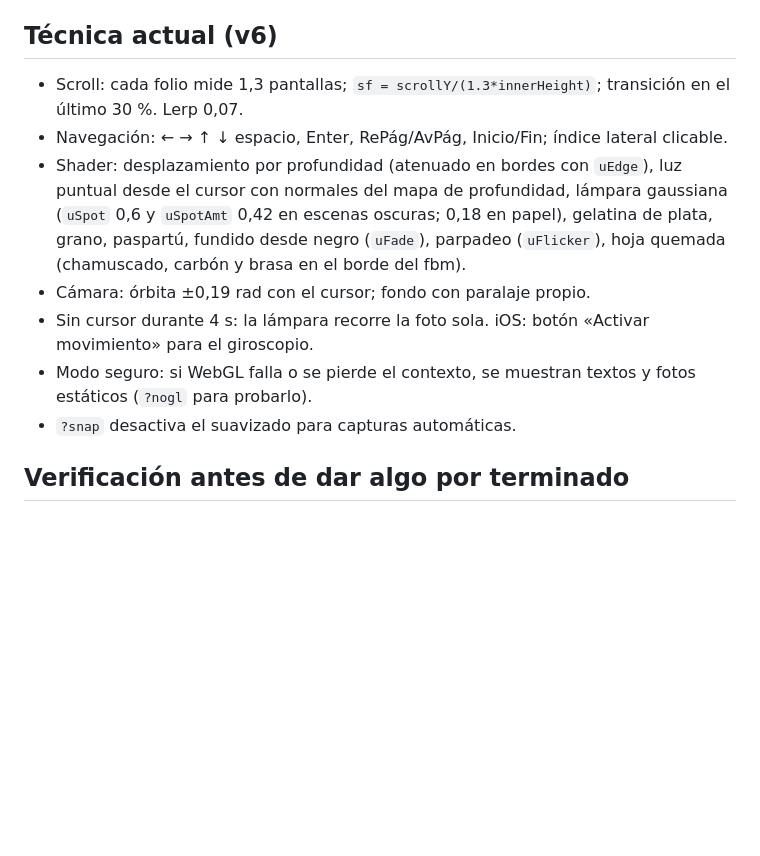
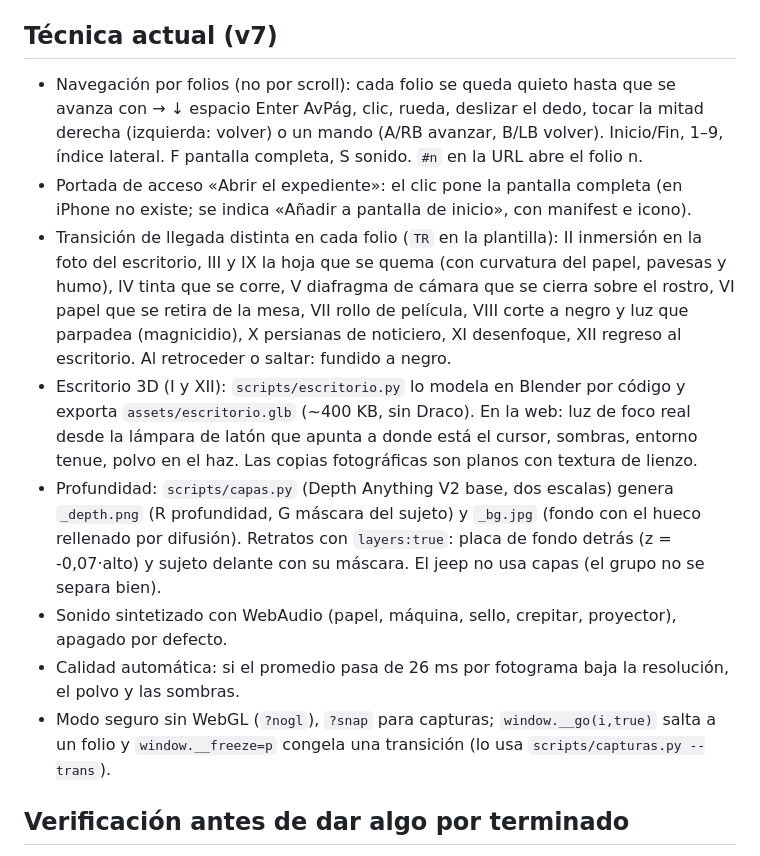
Before and after one commit to ogboyys009-create/presentacion-historia, a Markdown page: CLAUDE.md, the part around the change. Drawn GitHub-style; blank space fills up the shorter version.

Commit message:
Documentar la técnica de la v7
Co-Authored-By: Claude Opus 5.5 <noreply@anthropic.com>

```diff
--- a/CLAUDE.md
+++ b/CLAUDE.md
@@ -64,15 +64,16 @@ La v3 «retro moderna» se rechazó por parecer videojuego: cinta de noticias, c
 - `referencia/estilo/`: hojas de contacto y videos de las referencias (TikToks de sitios 3D cinematográficos). Extraer fotogramas con ffmpeg si hace falta.
 - `docs/`: historial de decisiones.
 
-## Técnica actual (v6)
+## Técnica actual (v7)
 
-- Scroll: cada folio mide 1,3 pantallas; `sf = scrollY/(1.3*innerHeight)`; transición en el último 30 %. Lerp 0,07.
-- Navegación: ← → ↑ ↓ espacio, Enter, RePág/AvPág, Inicio/Fin; índice lateral clicable.
-- Shader: desplazamiento por profundidad (atenuado en bordes con `uEdge`), luz puntual desde el cursor con normales del mapa de profundidad, lámpara gaussiana (`uSpot` 0,6 y `uSpotAmt` 0,42 en escenas oscuras; 0,18 en papel), gelatina de plata, grano, paspartú, fundido desde negro (`uFade`), parpadeo (`uFlicker`), hoja quemada (chamuscado, carbón y brasa en el borde del fbm).
-- Cámara: órbita ±0,19 rad con el cursor; fondo con paralaje propio.
-- Sin cursor durante 4 s: la lámpara recorre la foto sola. iOS: botón «Activar movimiento» para el giroscopio.
-- Modo seguro: si WebGL falla o se pierde el contexto, se muestran textos y fotos estáticos (`?nogl` para probarlo).
-- `?snap` desactiva el suavizado para capturas automáticas.
+- Navegación por folios (no por scroll): cada folio se queda quieto hasta que se avanza con → ↓ espacio Enter AvPág, clic, rueda, deslizar el dedo, tocar la mitad derecha (izquierda: volver) o un mando (A/RB avanzar, B/LB volver). Inicio/Fin, 1–9, índice lateral. F pantalla completa, S sonido. `#n` en la URL abre el folio n.
+- Portada de acceso «Abrir el expediente»: el clic pone la pantalla completa (en iPhone no existe; se indica «Añadir a pantalla de inicio», con manifest e icono).
+- Transición de llegada distinta en cada folio (`TR` en la plantilla): II inmersión en la foto del escritorio, III y IX la hoja que se quema (con curvatura del papel, pavesas y humo), IV tinta que se corre, V diafragma de cámara que se cierra sobre el rostro, VI papel que se retira de la mesa, VII rollo de película, VIII corte a negro y luz que parpadea (magnicidio), X persianas de noticiero, XI desenfoque, XII regreso al escritorio. Al retroceder o saltar: fundido a negro.
+- Escritorio 3D (I y XII): `scripts/escritorio.py` lo modela en Blender por código y exporta `assets/escritorio.glb` (~400 KB, sin Draco). En la web: luz de foco real desde la lámpara de latón que apunta a donde está el cursor, sombras, entorno tenue, polvo en el haz. Las copias fotográficas son planos con textura de lienzo.
+- Profundidad: `scripts/capas.py` (Depth Anything V2 base, dos escalas) genera `_depth.png` (R profundidad, G máscara del sujeto) y `_bg.jpg` (fondo con el hueco rellenado por difusión). Retratos con `layers:true`: placa de fondo detrás (z = -0,07·alto) y sujeto delante con su máscara. El jeep no usa capas (el grupo no se separa bien).
+- Sonido sintetizado con WebAudio (papel, máquina, sello, crepitar, proyector), apagado por defecto.
+- Calidad automática: si el promedio pasa de 26 ms por fotograma baja la resolución, el polvo y las sombras.
+- Modo seguro sin WebGL (`?nogl`), `?snap` para capturas; `window.__go(i,true)` salta a un folio y `window.__freeze=p` congela una transición (lo usa `scripts/capturas.py --trans`).
 
 ## Verificación antes de dar algo por terminado
 
```
Also changed, not shown: docs/ESTADO-V7.md (added, +10 -0 lines).
